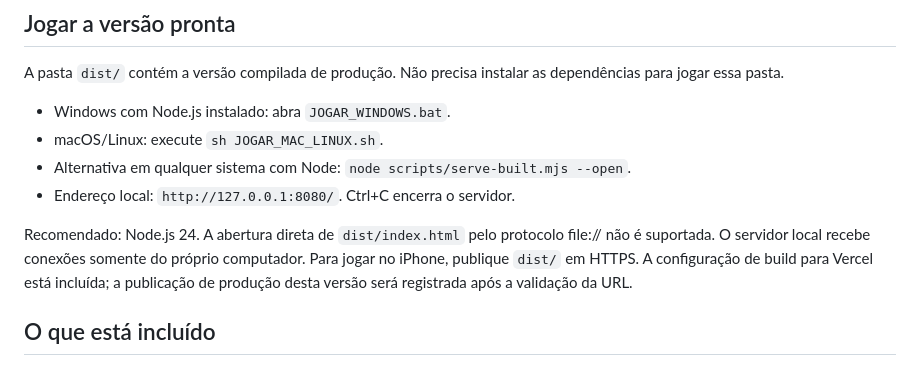
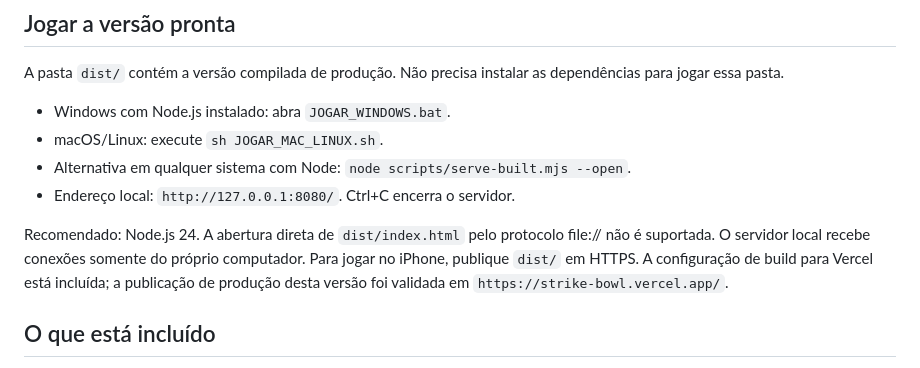
Before and after one commit to SK8MANsr/strike-bowl, a Markdown page: README.md, the part around the change. Rendered like a GitHub page.

Commit message:
docs: record production deployment url

```diff
--- a/README.md
+++ b/README.md
@@ -13,7 +13,7 @@ A pasta `dist/` contém a versão compilada de produção. Não precisa instalar
 - Endereço local: `http://127.0.0.1:8080/`. Ctrl+C encerra o servidor.
 
 Recomendado: Node.js 24. A abertura direta de `dist/index.html` pelo protocolo file:// não é suportada.
- O servidor local recebe conexões somente do próprio computador. Para jogar no iPhone, publique `dist/` em HTTPS. A configuração de build para Vercel está incluída; a publicação de produção desta versão será registrada após a validação da URL.
+O servidor local recebe conexões somente do próprio computador. Para jogar no iPhone, publique `dist/` em HTTPS. A configuração de build para Vercel está incluída; a publicação de produção desta versão foi validada em `https://strike-bowl.vercel.app/`.
 
 ## O que está incluído
 
```
